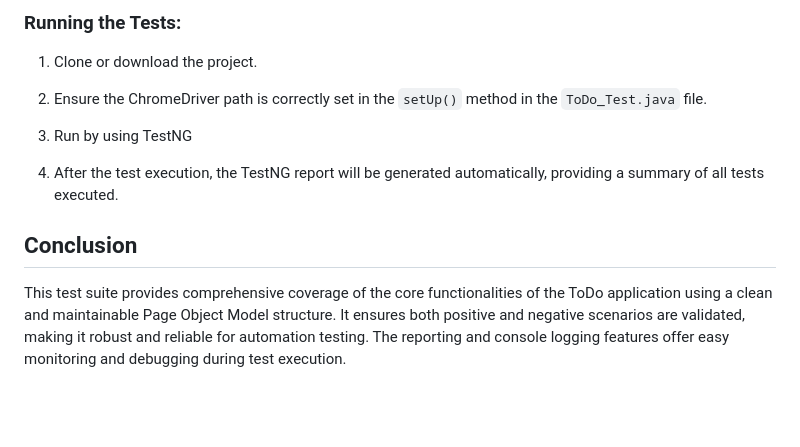
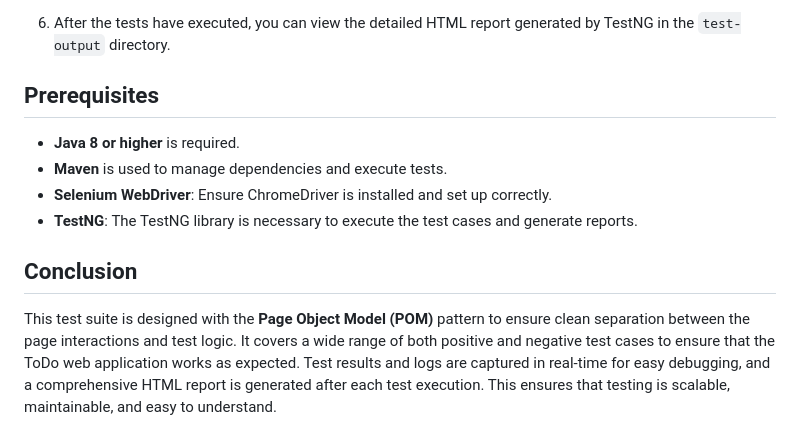
Before and after one commit to ShubhamP9495/SeleniumJava, a Markdown page: README.md, the part around the change printed below. Rendered like a GitHub page; blank space fills up the shorter version.

```diff
--- a/README.md
+++ b/README.md
@@ -92,10 +132,11 @@ The 'Clear Completed' button is disabled.
 
-### Running the Tests:
-1. Clone or download the project.
-2. Ensure the ChromeDriver path is correctly set in the `setUp()` method in the `ToDo_Test.java` file.
-3. Run by using TestNG
+6. After the tests have executed, you can view the detailed HTML report generated by TestNG in the `test-output` directory.
 
-4. After the test execution, the TestNG report will be generated automatically, providing a summary of all tests executed.
+## Prerequisites
+- **Java 8 or higher** is required.
+- **Maven** is used to manage dependencies and execute tests.
+- **Selenium WebDriver**: Ensure ChromeDriver is installed and set up correctly.
+- **TestNG**: The TestNG library is necessary to execute the test cases and generate reports.
 
 ## Conclusion
-This test suite provides comprehensive coverage of the core functionalities of the ToDo application using a clean and maintainable Page Object Model structure. It ensures both positive and negative scenarios are validated, making it robust and reliable for automation testing. The reporting and console logging features offer easy monitoring and debugging during test execution.
+This test suite is designed with the **Page Object Model (POM)** pattern to ensure clean separation between the page interactions and test logic. It covers a wide range of both positive and negative test cases to ensure that the ToDo web application works as expected. Test results and logs are captured in real-time for easy debugging, and a comprehensive HTML report is generated after each test execution. This ensures that testing is scalable, maintainable, and easy to understand.
```
Also changed, not shown: other parts of README.md (+93 -53 lines).
